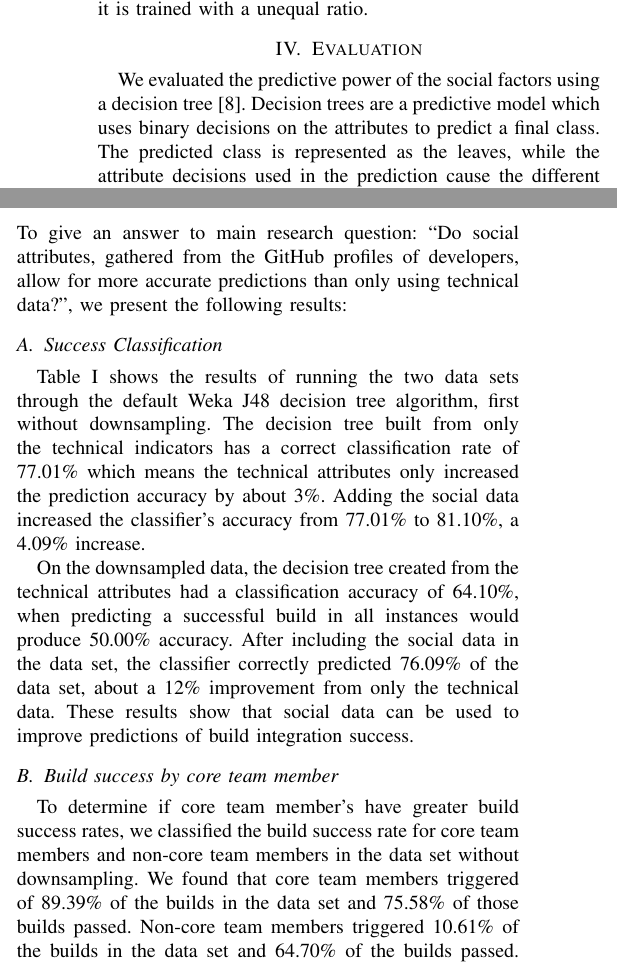
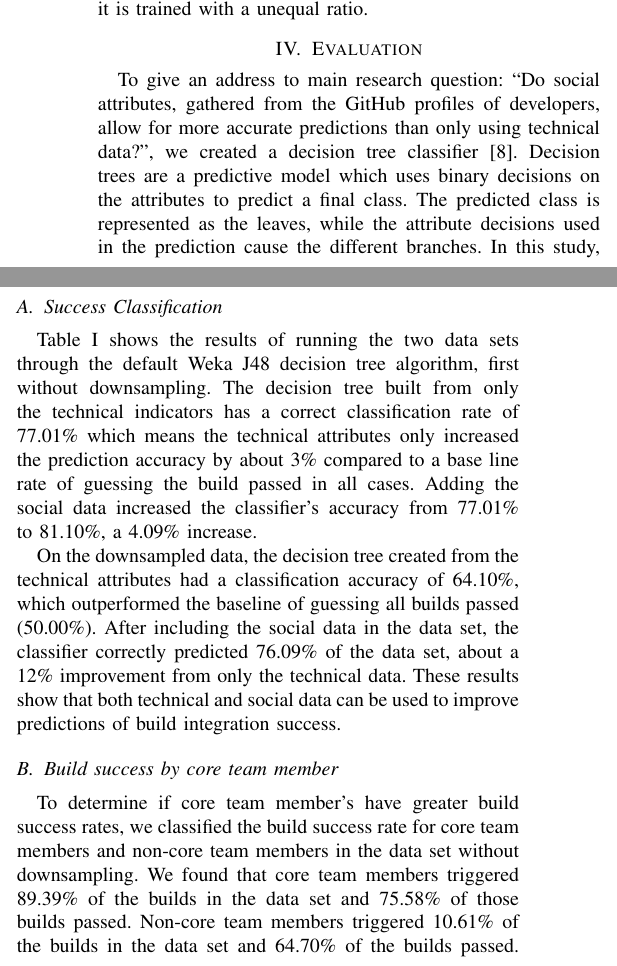
Before and after one commit to mausotog/MSRChallenge2017, a LaTeX paper (Paper/MSRChallenge2017.tex): two parts of the columns of page 3 of 5, joined at a grey line, cut so that both start at the same text. Compiled offline with pdfLaTeX.

Commit message:
finished changes to the evaluation and discussion

```diff
--- a/Paper/MSRChallenge2017.tex
+++ b/Paper/MSRChallenge2017.tex
@@ -757,9 +757,10 @@ ratio than when it is trained with a unequal ratio.
 	%Zack: the above sentence isn't true for the second row.
 	}
 \end{table*}
-
-We evaluated the predictive power of the social factors using a decision
-tree~\cite{Quinlan86}.
+To give an address to main research question: ``Do social attributes, gathered
+from the GitHub profiles of developers,
+allow for more accurate predictions than only using technical data?", we
+created a decision tree classifier~\cite{Quinlan86}.
 Decision trees are a predictive model which uses binary decisions on the
 attributes to predict a final class.  The predicted class is represented as the
 leaves, while the attribute decisions used in the prediction cause the
@@ -767,30 +768,26 @@ different branches.
 In this study, we used the Weka J48 decision tree~\cite{Weka,Quinlan1993}
 with default settings. The decision trees were evaluated using 10-fold cross
 validation with the data in each data set.
-To give an answer to main research question: ``Do social attributes, gathered
-from the GitHub profiles of developers,
-allow for more accurate predictions than only using technical data?", we
-present the following results:
 
 \subsection{Success Classification}
-
-
-
 
 Table~\ref{resultsTable} shows the results of running the two data sets through the
 default Weka J48 decision tree algorithm, first without downsampling. The
 decision tree built from
 only the technical indicators has a correct classification rate of 77.01\% which
-means the technical attributes only increased the prediction accuracy by about 3\%.
+means the technical attributes only increased the prediction accuracy by about 3\%
+compared to a base line rate of guessing the build passed in all cases.
 Adding the social data increased the classifier's accuracy from 77.01\% to
 81.10\%, a 4.09\% increase.
 
 On the downsampled data, the decision tree created from the technical attributes
-had a classification accuracy of 64.10\%, when predicting a successful build in
-all instances would produce 50.00\% accuracy.  After including the social data
+had a classification accuracy of 64.10\%, which outperformed the baseline of
+guessing all builds passed (50.00\%).
+ After including the social data
 in the data set, the classifier correctly predicted 76.09\% of the data set,
 about a 12\% improvement from only the technical data.  These results show that
-social data can be used to improve predictions of build integration success.
+both technical and social data can be used to improve predictions of build
+integration success.
 
 \subsection{Build success by core team member}
 
@@ -798,7 +795,7 @@ To determine if core team member's have greater build success rates,
 we classified the build success rate for
 core team members and non-core team members in the data set without
 downsampling.  We found that core team members
-triggered of 89.39\% of the builds in the data set and 75.58\% of those builds
+triggered 89.39\% of the builds in the data set and 75.58\% of those builds
 passed.  Non-core team members triggered 10.61\% of the builds in the data set
 and 64.70\% of the builds passed.  This shows that core team members are more
 likely to have a successful build integration than non-core team members.
```
Also changed, not shown: Paper/MSRChallenge2017.tex (6 more changed lines).
